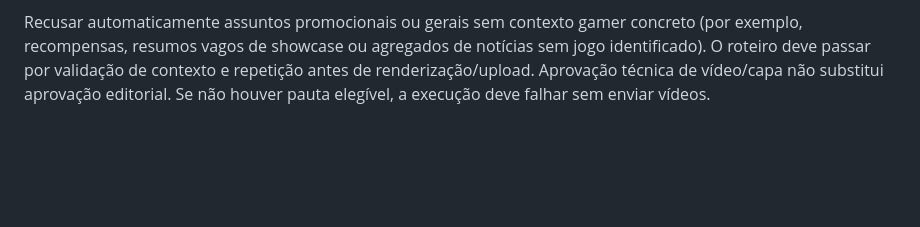
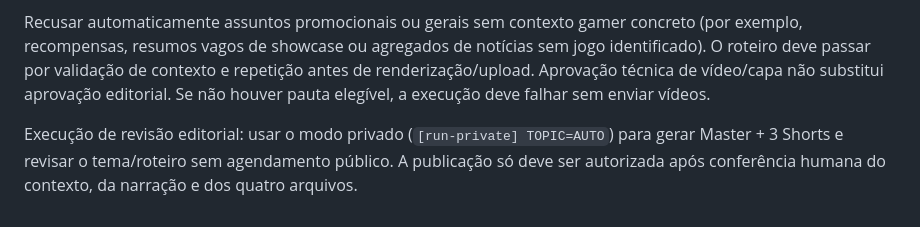
Before and after one commit to Luizfcalori/radar-dos-games, a Markdown page: docs/VIDEO_STANDARD_RADAR_DOS_GAMES.md, the part around the change. Drawn GitHub-style; blank space fills up the shorter version.

Commit message:
[run-private] TOPIC=AUTO Reexecute Radar preview with editorial gate

```diff
--- a/docs/VIDEO_STANDARD_RADAR_DOS_GAMES.md
+++ b/docs/VIDEO_STANDARD_RADAR_DOS_GAMES.md
@@ -165,3 +165,6 @@ Antes de produzir, a pipeline deve classificar a pauta e permitir somente:
 - notícia da indústria somente quando vinculada a um jogo ou mudança de plataforma identificável.
 
 Recusar automaticamente assuntos promocionais ou gerais sem contexto gamer concreto (por exemplo, recompensas, resumos vagos de showcase ou agregados de notícias sem jogo identificado). O roteiro deve passar por validação de contexto e repetição antes de renderização/upload. Aprovação técnica de vídeo/capa não substitui aprovação editorial. Se não houver pauta elegível, a execução deve falhar sem enviar vídeos.
+
+
+Execução de revisão editorial: usar o modo privado (`[run-private] TOPIC=AUTO`) para gerar Master + 3 Shorts e revisar o tema/roteiro sem agendamento público. A publicação só deve ser autorizada após conferência humana do contexto, da narração e dos quatro arquivos.
```
